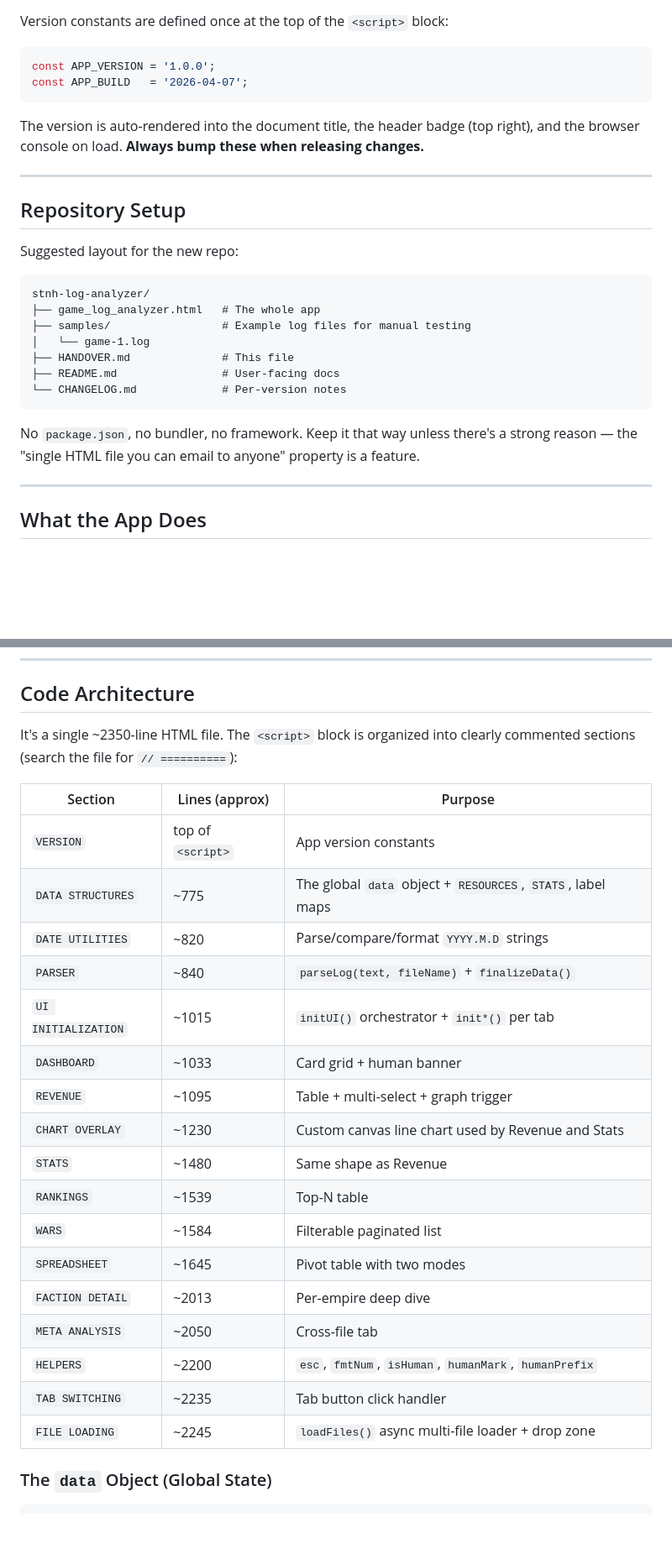
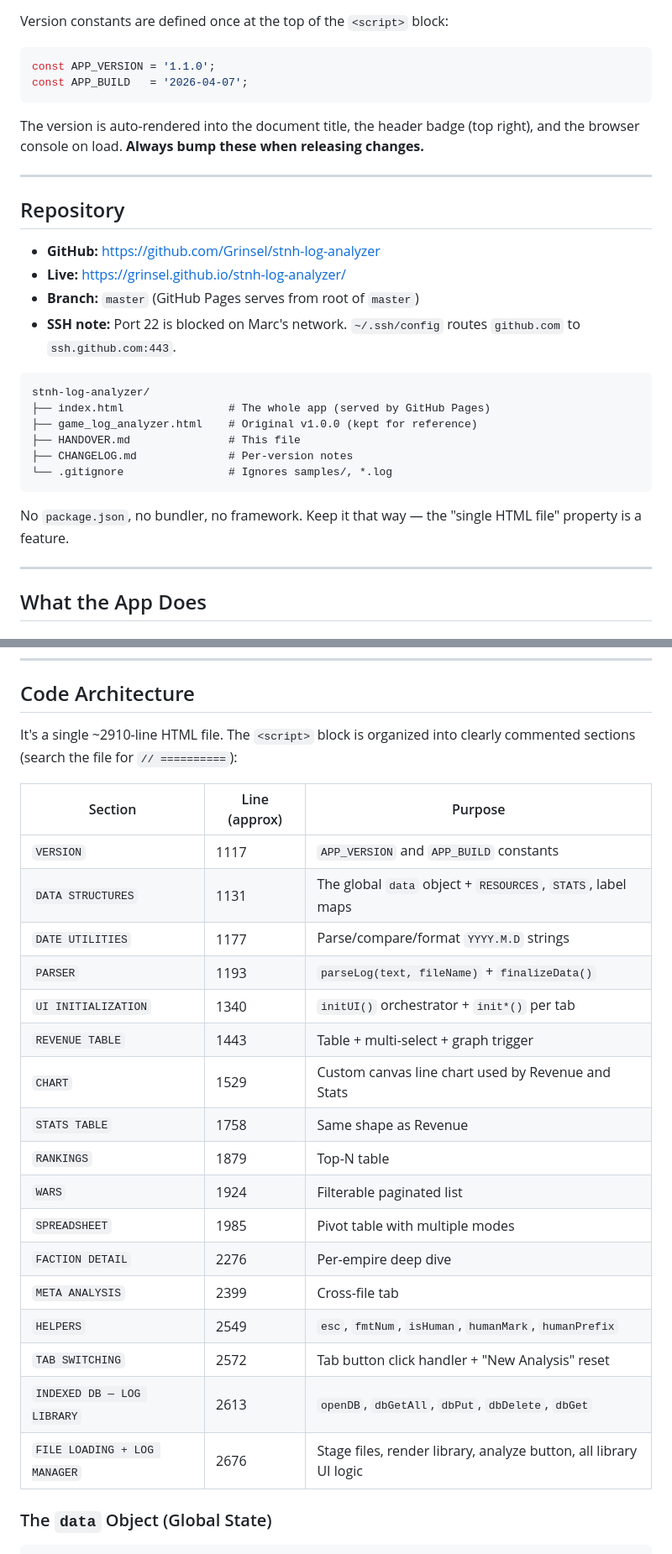
Before and after one commit to Grinsel/stnh-log-analyzer, a Markdown page: HANDOVER.md, 2 parts joined by grey strips. Shown at 84% size. Drawn GitHub-style; blank space fills up the shorter version.

````diff
--- a/HANDOVER.md
+++ b/HANDOVER.md
@@ -9,7 +9,7 @@ A single-file, zero-dependency HTML application for analyzing debug logs produce
 Version constants are defined once at the top of the `<script>` block:
 
 ```js
-const APP_VERSION = '1.0.0';
+const APP_VERSION = '1.1.0';
 const APP_BUILD   = '2026-04-07';
 ```
 
@@ -17,21 +17,23 @@ The version is auto-rendered into the document title, the header badge (top righ
 
 ---
 
-## Repository Setup
+## Repository
 
-Suggested layout for the new repo:
+- **GitHub:** https://github.com/Grinsel/stnh-log-analyzer
+- **Live:** https://grinsel.github.io/stnh-log-analyzer/
+- **Branch:** `master` (GitHub Pages serves from root of `master`)
+- **SSH note:** Port 22 is blocked on Marc's network. `~/.ssh/config` routes `github.com` to `ssh.github.com:443`.
 
 ```
 stnh-log-analyzer/
-├── game_log_analyzer.html   # The whole app
-├── samples/                 # Example log files for manual testing
-│   └── game-1.log
-├── HANDOVER.md              # This file
-├── README.md                # User-facing docs
-└── CHANGELOG.md             # Per-version notes
+├── index.html                # The whole app (served by GitHub Pages)
+├── game_log_analyzer.html    # Original v1.0.0 (kept for reference)
+├── HANDOVER.md               # This file
+├── CHANGELOG.md              # Per-version notes
+└── .gitignore                # Ignores samples/, *.log
 ```
 
-No `package.json`, no bundler, no framework. Keep it that way unless there's a strong reason — the "single HTML file you can email to anyone" property is a feature.
+No `package.json`, no bundler, no framework. Keep it that way — the "single HTML file" property is a feature.
 
 ---
 
@@ -85,27 +101,27 @@ When a `<faction> is human player` line is detected, that faction is added to `d
 
 ## Code Architecture
 
-It's a single ~2350-line HTML file. The `<script>` block is organized into clearly commented sections (search the file for `// ==========`):
+It's a single ~2910-line HTML file. The `<script>` block is organized into clearly commented sections (search the file for `// ==========`):
 
-| Section | Lines (approx) | Purpose |
+| Section | Line (approx) | Purpose |
 |---|---|---|
-| `VERSION` | top of `<script>` | App version constants |
-| `DATA STRUCTURES` | ~775 | The global `data` object + `RESOURCES`, `STATS`, label maps |
-| `DATE UTILITIES` | ~820 | Parse/compare/format `YYYY.M.D` strings |
-| `PARSER` | ~840 | `parseLog(text, fileName)` + `finalizeData()` |
-| `UI INITIALIZATION` | ~1015 | `initUI()` orchestrator + `init*()` per tab |
-| `DASHBOARD` | ~1033 | Card grid + human banner |
-| `REVENUE` | ~1095 | Table + multi-select + graph trigger |
-| `CHART OVERLAY` | ~1230 | Custom canvas line chart used by Revenue and Stats |
-| `STATS` | ~1480 | Same shape as Revenue |
-| `RANKINGS` | ~1539 | Top-N table |
-| `WARS` | ~1584 | Filterable paginated list |
-| `SPREADSHEET` | ~1645 | Pivot table with two modes |
-| `FACTION DETAIL` | ~2013 | Per-empire deep dive |
-| `META ANALYSIS` | ~2050 | Cross-file tab |
-| `HELPERS` | ~2200 | `esc`, `fmtNum`, `isHuman`, `humanMark`, `humanPrefix` |
-| `TAB SWITCHING` | ~2235 | Tab button click handler |
-| `FILE LOADING` | ~2245 | `loadFiles()` async multi-file loader + drop zone |
+| `VERSION` | 1117 | `APP_VERSION` and `APP_BUILD` constants |
+| `DATA STRUCTURES` | 1131 | The global `data` object + `RESOURCES`, `STATS`, label maps |
+| `DATE UTILITIES` | 1177 | Parse/compare/format `YYYY.M.D` strings |
+| `PARSER` | 1193 | `parseLog(text, fileName)` + `finalizeData()` |
+| `UI INITIALIZATION` | 1340 | `initUI()` orchestrator + `init*()` per tab |
+| `REVENUE TABLE` | 1443 | Table + multi-select + graph trigger |
+| `CHART` | 1529 | Custom canvas line chart used by Revenue and Stats |
+| `STATS TABLE` | 1758 | Same shape as Revenue |
+| `RANKINGS` | 1879 | Top-N table |
+| `WARS` | 1924 | Filterable paginated list |
+| `SPREADSHEET` | 1985 | Pivot table with multiple modes |
+| `FACTION DETAIL` | 2276 | Per-empire deep dive |
+| `META ANALYSIS` | 2399 | Cross-file tab |
+| `HELPERS` | 2549 | `esc`, `fmtNum`, `isHuman`, `humanMark`, `humanPrefix` |
+| `TAB SWITCHING` | 2572 | Tab button click handler + "New Analysis" reset |
+| `INDEXED DB — LOG LIBRARY` | 2613 | `openDB`, `dbGetAll`, `dbPut`, `dbDelete`, `dbGet` |
+| `FILE LOADING + LOG MANAGER` | 2676 | Stage files, render library, analyze button, all library UI logic |
 
 ### The `data` Object (Global State)
 
````
Also changed, not shown: other parts of HANDOVER.md (+85 -33 lines).
